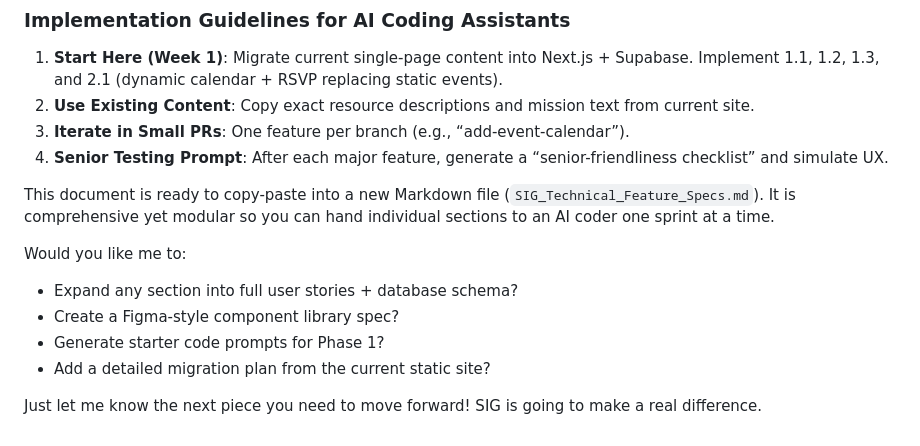
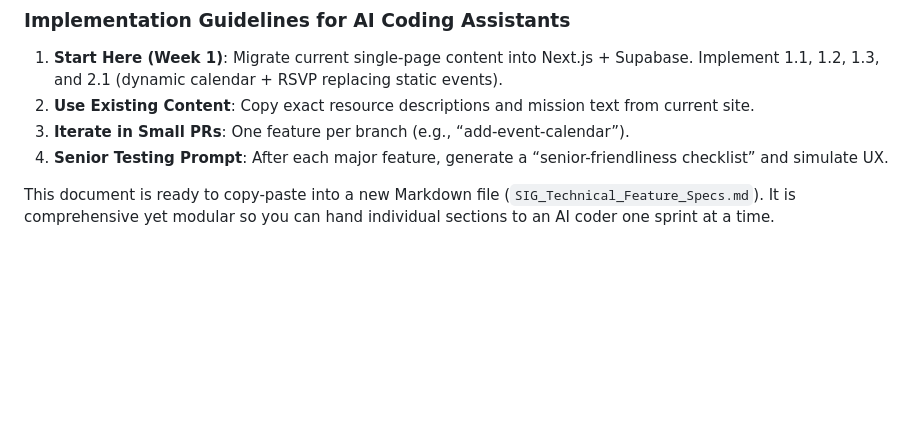
Before and after one commit to lamelkor/indiangrandparents.com, a Markdown page: SIG_Technical_Specs.md, the part around the change. Rendered like a GitHub page; blank space fills up the shorter version.

Commit message:
removing bottom sub

```diff
--- a/SIG_Technical_Specs.md
+++ b/SIG_Technical_Specs.md
@@ -158,11 +158,3 @@ This feature list directly maps to the Goals & Objectives Document (Sections 3
 4. **Senior Testing Prompt**: After each major feature, generate a “senior-friendliness checklist” and simulate UX.
 
 This document is ready to copy-paste into a new Markdown file (`SIG_Technical_Feature_Specs.md`). It is comprehensive yet modular so you can hand individual sections to an AI coder one sprint at a time.
-
-Would you like me to:
-- Expand any section into full user stories + database schema?
-- Create a Figma-style component library spec?
-- Generate starter code prompts for Phase 1?
-- Add a detailed migration plan from the current static site?
-
-Just let me know the next piece you need to move forward! SIG is going to make a real difference.
```
